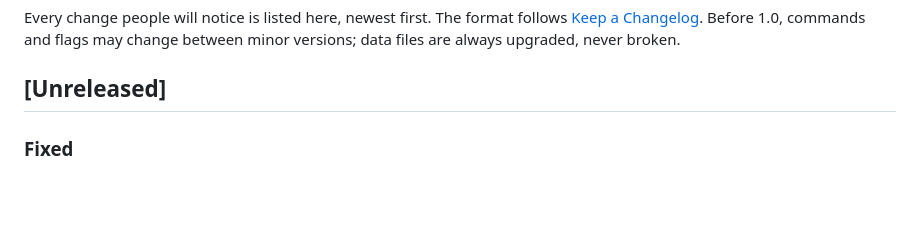
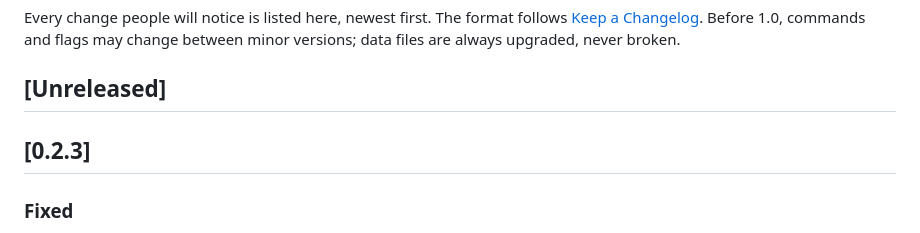
Before and after one commit to bilal-/sous, a Markdown page: CHANGELOG.md, the part around the change. GitHub-like rendering; blank space fills up the shorter version.

Commit message:
Release 0.2.3
Co-Authored-By: Claude Opus 5.5 (1M context) <noreply@anthropic.com>

```diff
--- a/CHANGELOG.md
+++ b/CHANGELOG.md
@@ -6,6 +6,8 @@ commands and flags may change between minor versions; data files are always
 upgraded, never broken.
 
 ## [Unreleased]
+
+## [0.2.3]
 
 ### Fixed
 * With `glab` installed but never logged in, sous took gitlab.com as a
```
